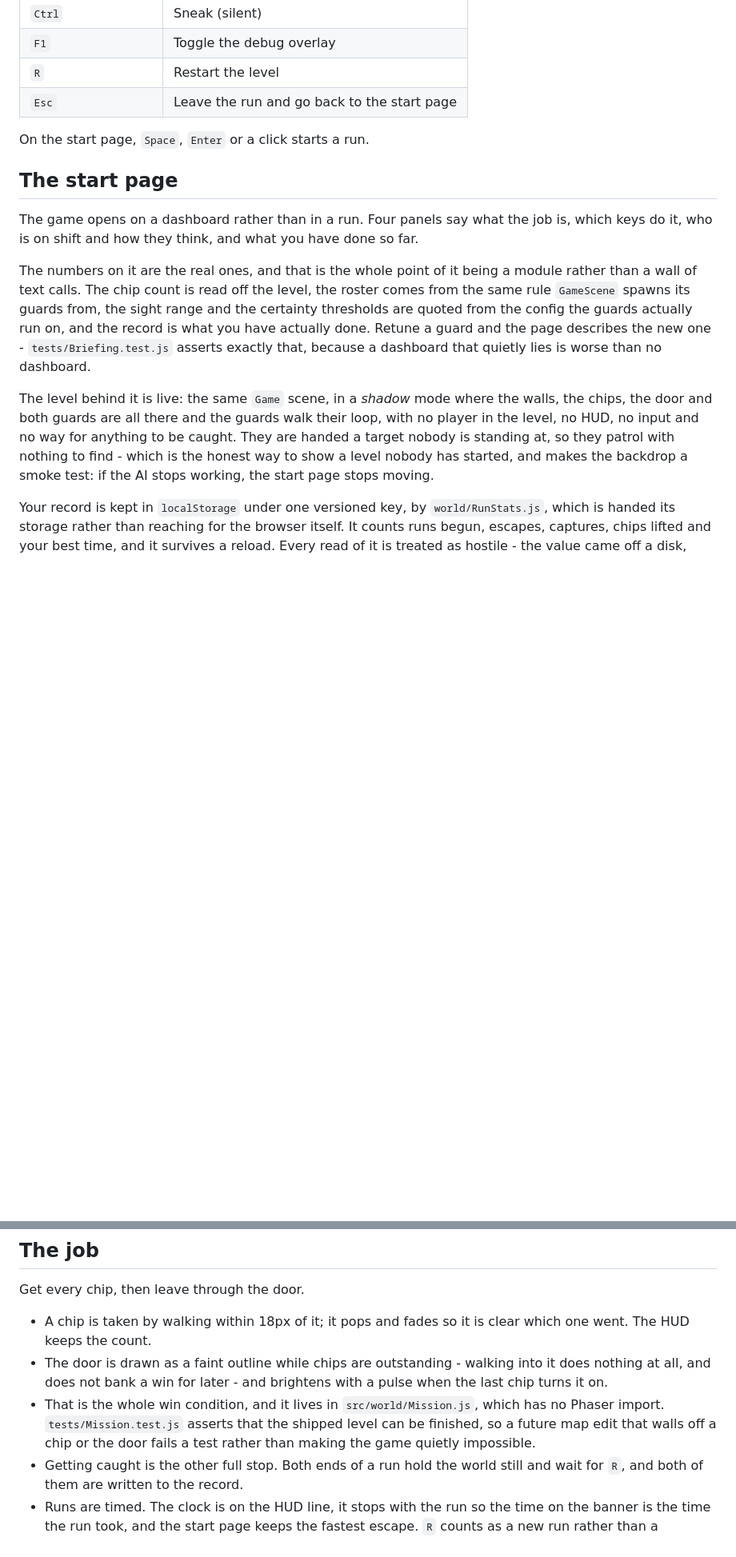
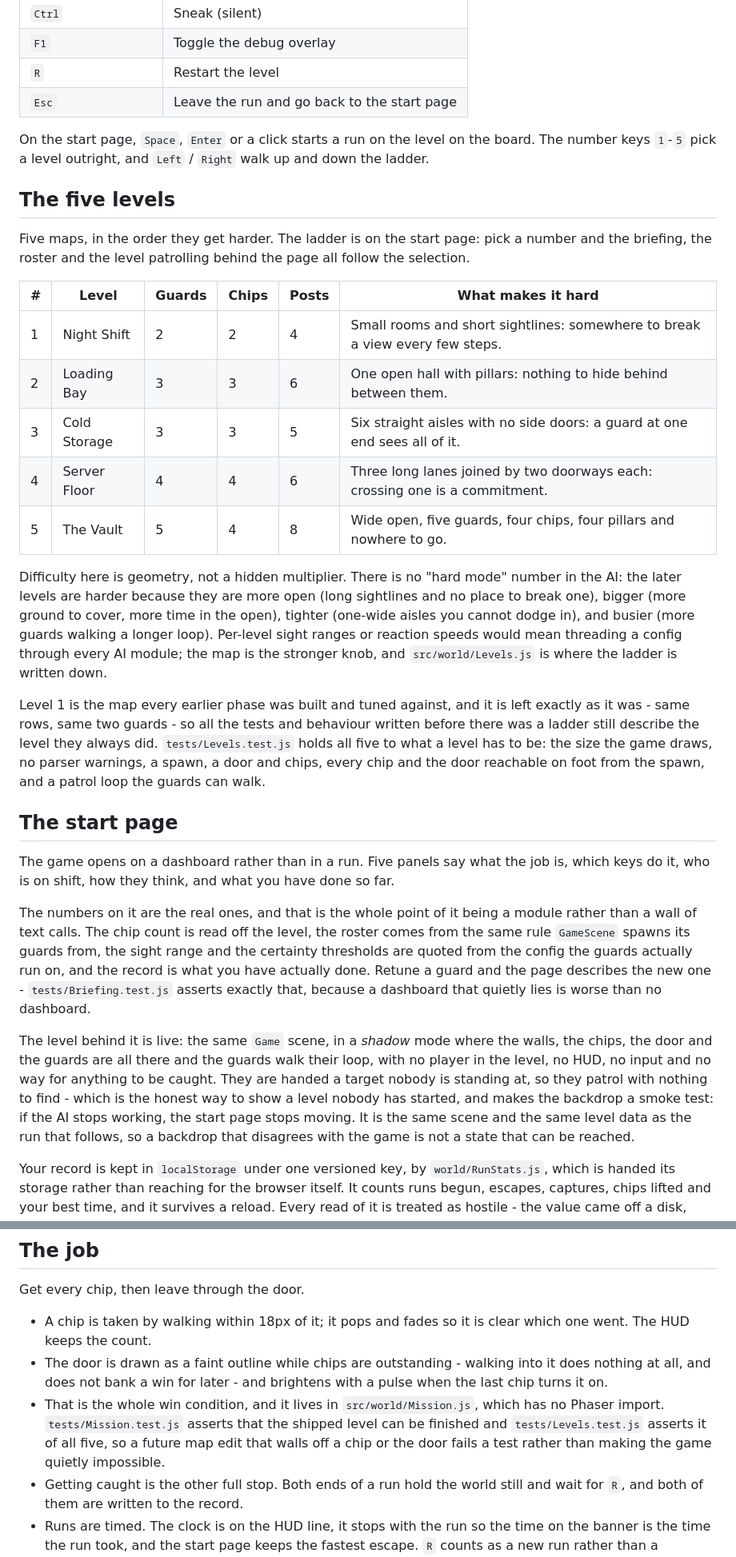
Before and after one commit to visshalb2007/blindspot-phaser, a Markdown page: README.md, 2 parts joined by grey strips. Shown at 80% size. GitHub-like rendering; blank space fills up the shorter version.

```diff
--- a/README.md
+++ b/README.md
@@ -87,13 +87,44 @@ failure rather than a stutter.
 | `R` | Restart the level |
 | `Esc` | Leave the run and go back to the start page |
 
-On the start page, `Space`, `Enter` or a click starts a run.
+On the start page, `Space`, `Enter` or a click starts a run on the level on the
+board. The number keys `1`-`5` pick a level outright, and `Left` / `Right` walk
+up and down the ladder.
+
+## The five levels
+
+Five maps, in the order they get harder. The ladder is on the start page: pick a
+number and the briefing, the roster and the level patrolling behind the page all
+follow the selection.
+
+| # | Level | Guards | Chips | Posts | What makes it hard |
+| --- | --- | --- | --- | --- | --- |
+| 1 | Night Shift | 2 | 2 | 4 | Small rooms and short sightlines: somewhere to break a view every few steps. |
+| 2 | Loading Bay | 3 | 3 | 6 | One open hall with pillars: nothing to hide behind between them. |
+| 3 | Cold Storage | 3 | 3 | 5 | Six straight aisles with no side doors: a guard at one end sees all of it. |
+| 4 | Server Floor | 4 | 4 | 6 | Three long lanes joined by two doorways each: crossing one is a commitment. |
+| 5 | The Vault | 5 | 4 | 8 | Wide open, five guards, four chips, four pillars and nowhere to go. |
+
+Difficulty here is geometry, not a hidden multiplier. There is no "hard mode"
+number in the AI: the later levels are harder because they are more open (long
+sightlines and no place to break one), bigger (more ground to cover, more time in
+the open), tighter (one-wide aisles you cannot dodge in), and busier (more guards
+walking a longer loop). Per-level sight ranges or reaction speeds would mean
+threading a config through every AI module; the map is the stronger knob, and
+`src/world/Levels.js` is where the ladder is written down.
+
+Level 1 is the map every earlier phase was built and tuned against, and it is
+left exactly as it was - same rows, same two guards - so all the tests and
+behaviour written before there was a ladder still describe the level they always
+did. `tests/Levels.test.js` holds all five to what a level has to be: the size
+the game draws, no parser warnings, a spawn, a door and chips, every chip and the
+door reachable on foot from the spawn, and a patrol loop the guards can walk.
 
 ## The start page
 
-The game opens on a dashboard rather than in a run. Four panels say what the job
-is, which keys do it, who is on shift and how they think, and what you have done
-so far.
+The game opens on a dashboard rather than in a run. Five panels say what the job
+is, which keys do it, who is on shift, how they think, and what you have done so
+far.
 
 The numbers on it are the real ones, and that is the whole point of it being a
 module rather than a wall of text calls. The chip count is read off the level,
@@ -104,12 +135,13 @@ describes the new one - `tests/Briefing.test.js` asserts exactly that, because a
 dashboard that quietly lies is worse than no dashboard.
 
 The level behind it is live: the same `Game` scene, in a *shadow* mode where the
-walls, the chips, the door and both guards are all there and the guards walk
-their loop, with no player in the level, no HUD, no input and no way for anything
-to be caught. They are handed a target nobody is standing at, so they patrol with
+walls, the chips, the door and the guards are all there and the guards walk their
+loop, with no player in the level, no HUD, no input and no way for anything to be
+caught. They are handed a target nobody is standing at, so they patrol with
 nothing to find - which is the honest way to show a level nobody has started, and
 makes the backdrop a smoke test: if the AI stops working, the start page stops
-moving.
+moving. It is the same scene and the same level data as the run that follows, so
+a backdrop that disagrees with the game is not a state that can be reached.
 
 Your record is kept in `localStorage` under one versioned key, by
 `world/RunStats.js`, which is handed its storage rather than reaching for the
@@ -131,8 +163,9 @@ Get every chip, then leave through the door.
   with a pulse when the last chip turns it on.
 - That is the whole win condition, and it lives in `src/world/Mission.js`, which
   has no Phaser import. `tests/Mission.test.js` asserts that the shipped level
-  can be finished, so a future map edit that walls off a chip or the door fails
-  a test rather than making the game quietly impossible.
+  can be finished and `tests/Levels.test.js` asserts it of all five, so a future
+  map edit that walls off a chip or the door fails a test rather than making the
+  game quietly impossible.
 - Getting caught is the other full stop. Both ends of a run hold the world still
   and wait for `R`, and both of them are written to the record.
 - Runs are timed. The clock is on the HUD line, it stops with the run so the time
```
Also changed, not shown: other parts of README.md (+26 -15 lines).
